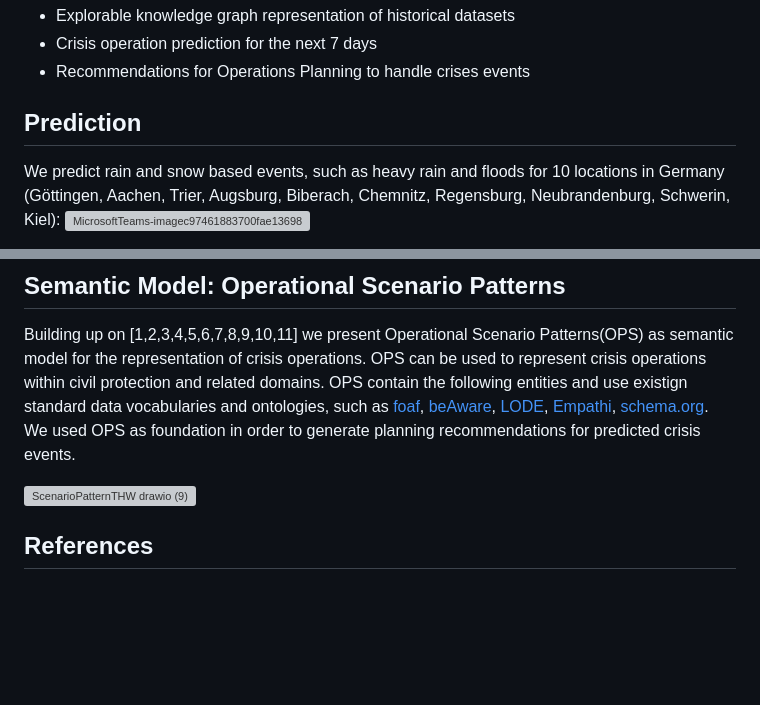
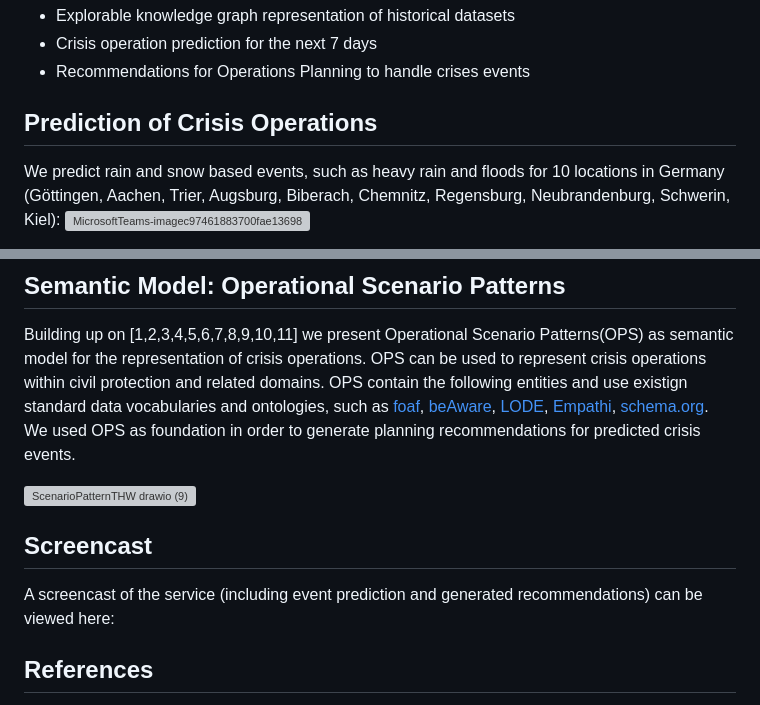
Before and after one commit to InformationServiceSystems/pairs-project, a Markdown page: Modules/THW/README.md, 2 parts joined by grey strips. Rendered like a GitHub page; blank space fills up the shorter version; grey boxes are pictures that could not be loaded.

```diff
--- a/Modules/THW/README.md
+++ b/Modules/THW/README.md
@@ -7,7 +7,7 @@ With an increasing number of crises and cascading effects, the pressure on handl
 - Crisis operation prediction for the next 7 days
 - Recommendations for Operations Planning to handle crises events
 
-## Prediction
+## Prediction of Crisis Operations
 We predict rain and snow based events, such as heavy rain and floods for 10 locations in Germany (Göttingen, Aachen, Trier, Augsburg, Biberach, Chemnitz, Regensburg, Neubrandenburg, Schwerin, Kiel):
 ![MicrosoftTeams-imagec97461883700fae13698badebbd06679cd13df90686356f9bde747b1dbd64983](https://github.com/InformationServiceSystems/pairs-project/assets/65232571/de1564d0-fbb5-402d-8fb5-fcd916f47847)
 
@@ -27,5 +27,7 @@ We used OPS as foundation in order to generate planning recommendations for pred
 
 ![ScenarioPatternTHW drawio (9)](https://github.com/InformationServiceSystems/pairs-project/assets/65232571/0907132e-2058-4368-a541-47dd1486db5f)
 
+## Screencast
+A screencast of the service (including event prediction and generated recommendations) can be viewed here:
 
 ## References
```
Also changed, not shown: other parts of Modules/THW/README.md (+11 -11 lines).
